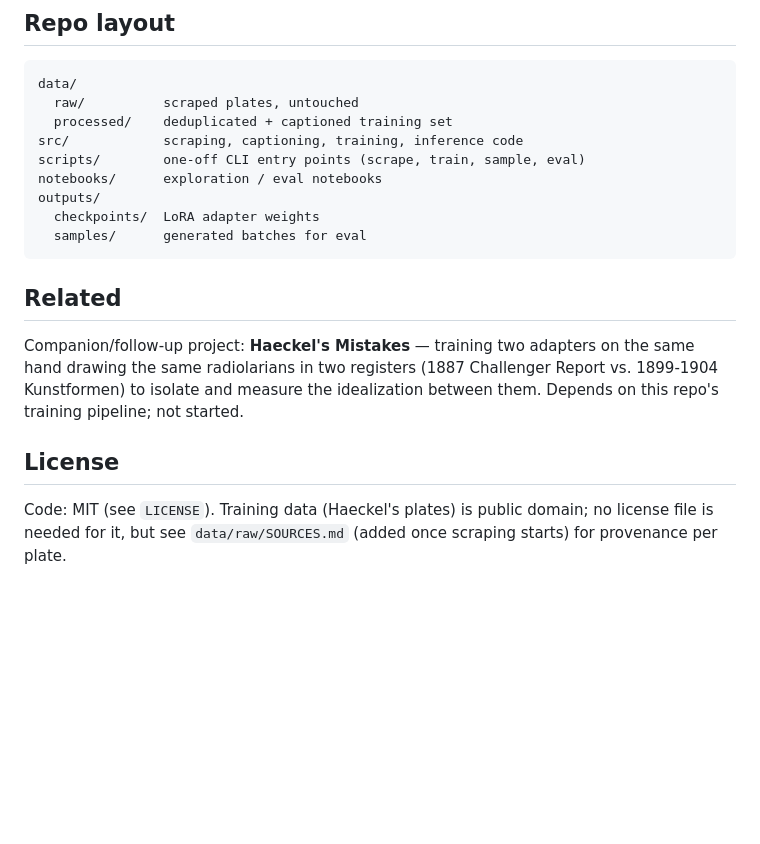
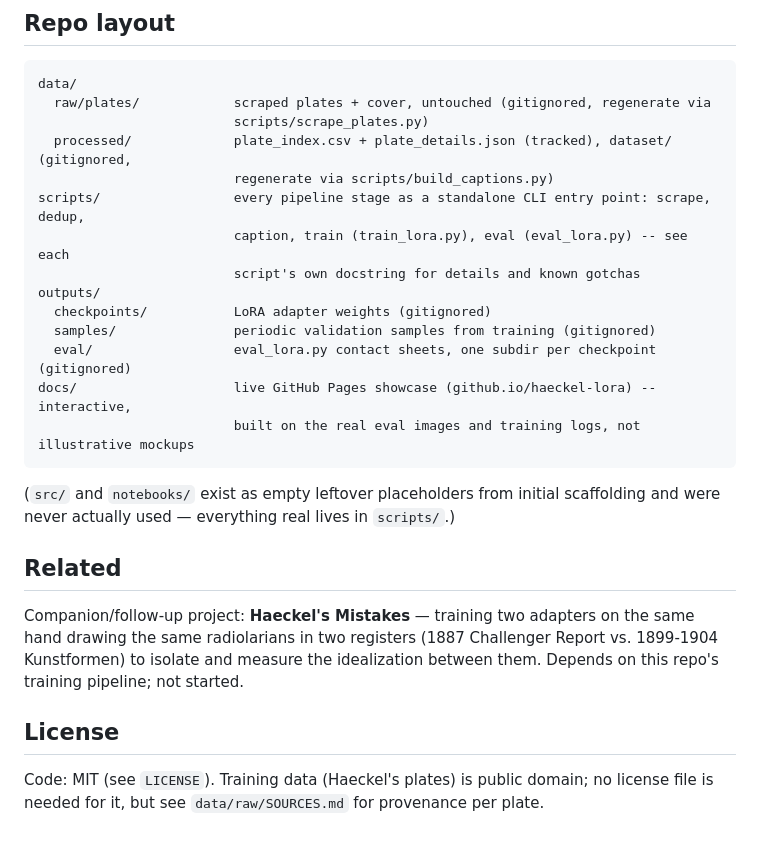
Before and after one commit to hulashc/haeckel-lora, a Markdown page: README.md, the part around one of its changes. Drawn GitHub-style; blank space fills up the shorter version.

````diff
--- a/README.md
+++ b/README.md
@@ -90,15 +112,23 @@ CUDA.
 
 ```
 data/
-  raw/          scraped plates, untouched
-  processed/    deduplicated + captioned training set
-src/            scraping, captioning, training, inference code
-scripts/        one-off CLI entry points (scrape, train, sample, eval)
-notebooks/      exploration / eval notebooks
+  raw/plates/            scraped plates + cover, untouched (gitignored, regenerate via
+                         scripts/scrape_plates.py)
+  processed/             plate_index.csv + plate_details.json (tracked), dataset/ (gitignored,
+                         regenerate via scripts/build_captions.py)
+scripts/                 every pipeline stage as a standalone CLI entry point: scrape, dedup,
+                         caption, train (train_lora.py), eval (eval_lora.py) -- see each
+                         script's own docstring for details and known gotchas
 outputs/
-  checkpoints/  LoRA adapter weights
-  samples/      generated batches for eval
+  checkpoints/           LoRA adapter weights (gitignored)
+  samples/               periodic validation samples from training (gitignored)
+  eval/                  eval_lora.py contact sheets, one subdir per checkpoint (gitignored)
+docs/                    live GitHub Pages showcase (github.io/haeckel-lora) -- interactive,
+                         built on the real eval images and training logs, not illustrative mockups
 ```
+
+(`src/` and `notebooks/` exist as empty leftover placeholders from initial scaffolding and were
+never actually used — everything real lives in `scripts/`.)
 
 ## Related
 
@@ -110,4 +140,4 @@ not started.
 ## License
 
 Code: MIT (see `LICENSE`). Training data (Haeckel's plates) is public domain; no license file is
-needed for it, but see `data/raw/SOURCES.md` (added once scraping starts) for provenance per plate.
+needed for it, but see `data/raw/SOURCES.md` for provenance per plate.
````
Also changed, not shown: other parts of README.md (+40 -18 lines).
